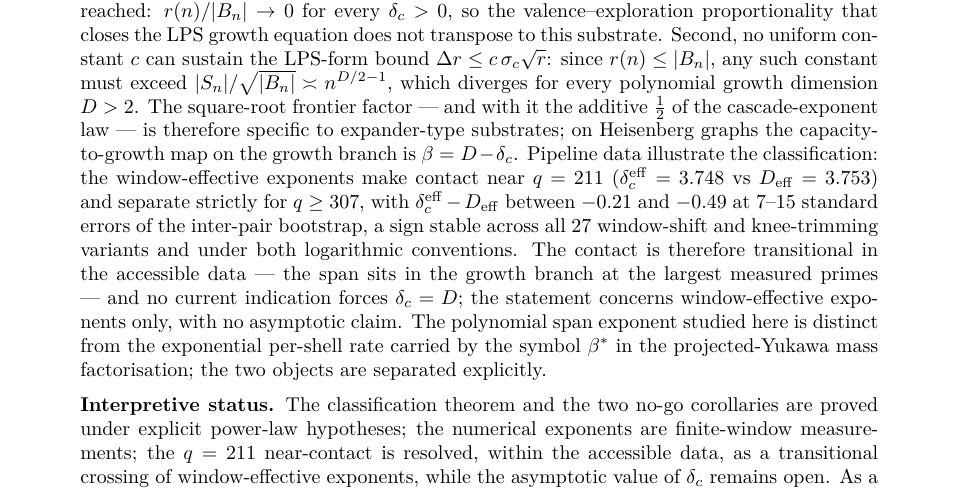
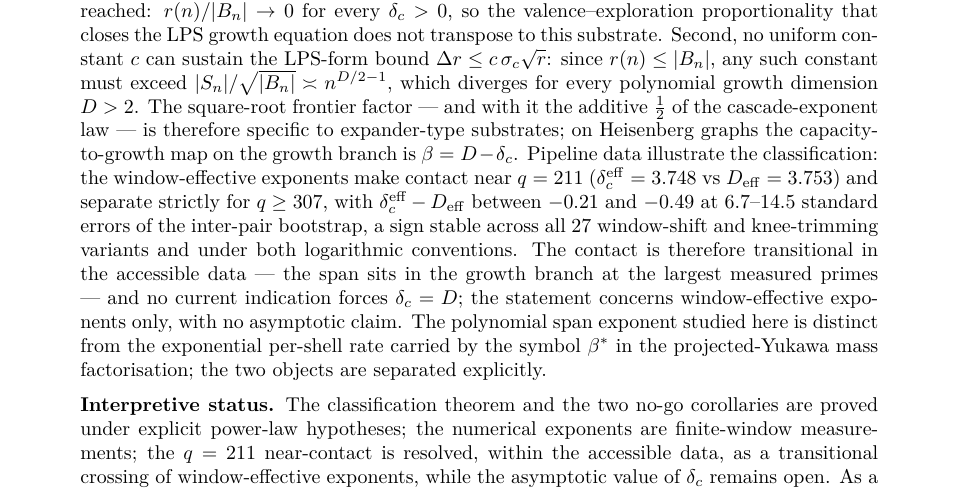
Before and after one commit to Cosmochrony/span-growth-note, a LaTeX paper (tex/SpanGrowthNote.tex): part of page 1 of 8, cut so that both start at the same text. Compiled offline with pdfLaTeX.

Commit message:
Exact significance range in the abstract (referee note)

```diff
--- a/tex/SpanGrowthNote.tex
+++ b/tex/SpanGrowthNote.tex
@@ -79,7 +79,7 @@ is therefore specific to expander-type substrates; on Heisenberg graphs the capa
 growth branch is $\beta = D - \dc$.
 Pipeline data illustrate the classification: the window-effective exponents make contact near $q = 211$
 ($\dc^{\mathrm{eff}} = 3.748$ vs $D_{\mathrm{eff}} = 3.753$) and separate strictly for $q \ge 307$, with
-$\dc^{\mathrm{eff}} - D_{\mathrm{eff}}$ between $-0.21$ and $-0.49$ at $7$--$15$ standard errors of the
+$\dc^{\mathrm{eff}} - D_{\mathrm{eff}}$ between $-0.21$ and $-0.49$ at $6.7$--$14.5$ standard errors of the
 inter-pair bootstrap, a sign stable across all $27$ window-shift and knee-trimming variants and under both
 logarithmic conventions.
 The contact is therefore transitional in the accessible data --- the span sits in the growth branch at the
```
